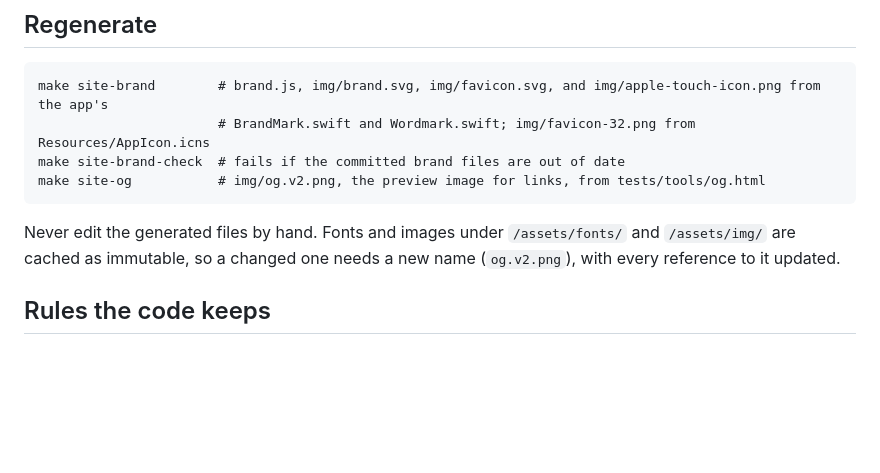
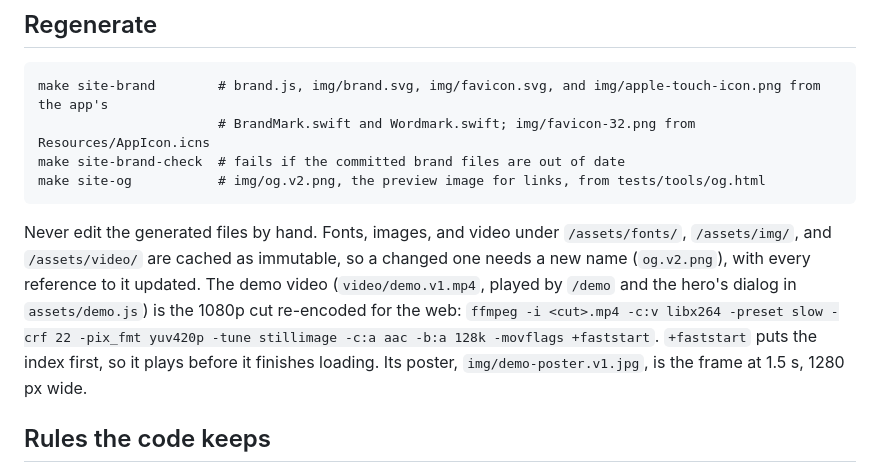
Before and after one commit to fayzan123/annotake, a Markdown page: site/README.md, the part around the change. Rendered like a GitHub page; blank space fills up the shorter version.

````diff
--- a/site/README.md
+++ b/site/README.md
@@ -34,7 +34,7 @@ make site-brand-check  # fails if the committed brand files are out of date
 make site-og           # img/og.v2.png, the preview image for links, from tests/tools/og.html
 ```
 
-Never edit the generated files by hand. Fonts and images under `/assets/fonts/` and `/assets/img/` are cached as immutable, so a changed one needs a new name (`og.v2.png`), with every reference to it updated.
+Never edit the generated files by hand. Fonts, images, and video under `/assets/fonts/`, `/assets/img/`, and `/assets/video/` are cached as immutable, so a changed one needs a new name (`og.v2.png`), with every reference to it updated. The demo video (`video/demo.v1.mp4`, played by `/demo` and the hero's dialog in `assets/demo.js`) is the 1080p cut re-encoded for the web: `ffmpeg -i <cut>.mp4 -c:v libx264 -preset slow -crf 22 -pix_fmt yuv420p -tune stillimage -c:a aac -b:a 128k -movflags +faststart`. `+faststart` puts the index first, so it plays before it finishes loading. Its poster, `img/demo-poster.v1.jpg`, is the frame at 1.5 s, 1280 px wide.
 
 ## Rules the code keeps
 
````
Also changed, not shown: site/assets/img/demo-poster.v1.jpg (added), 14 other files.
